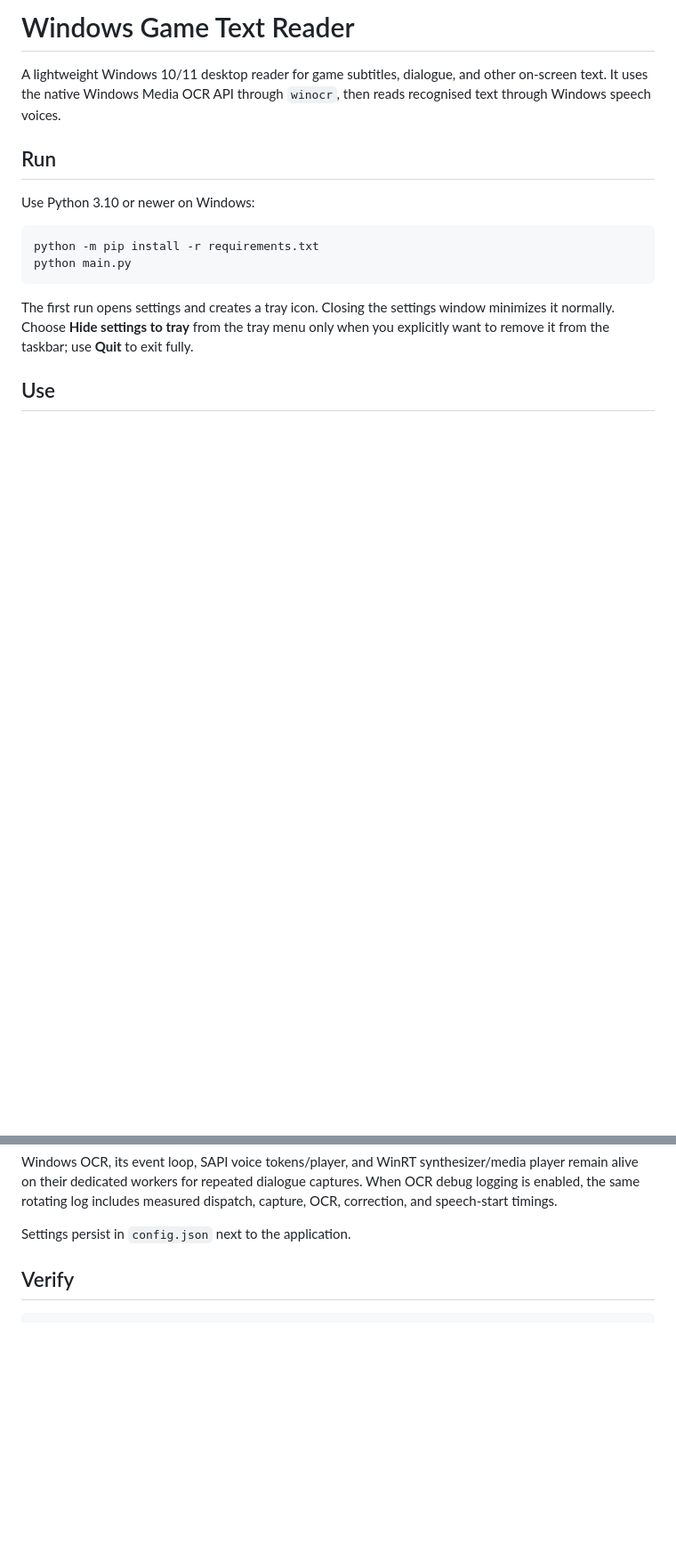
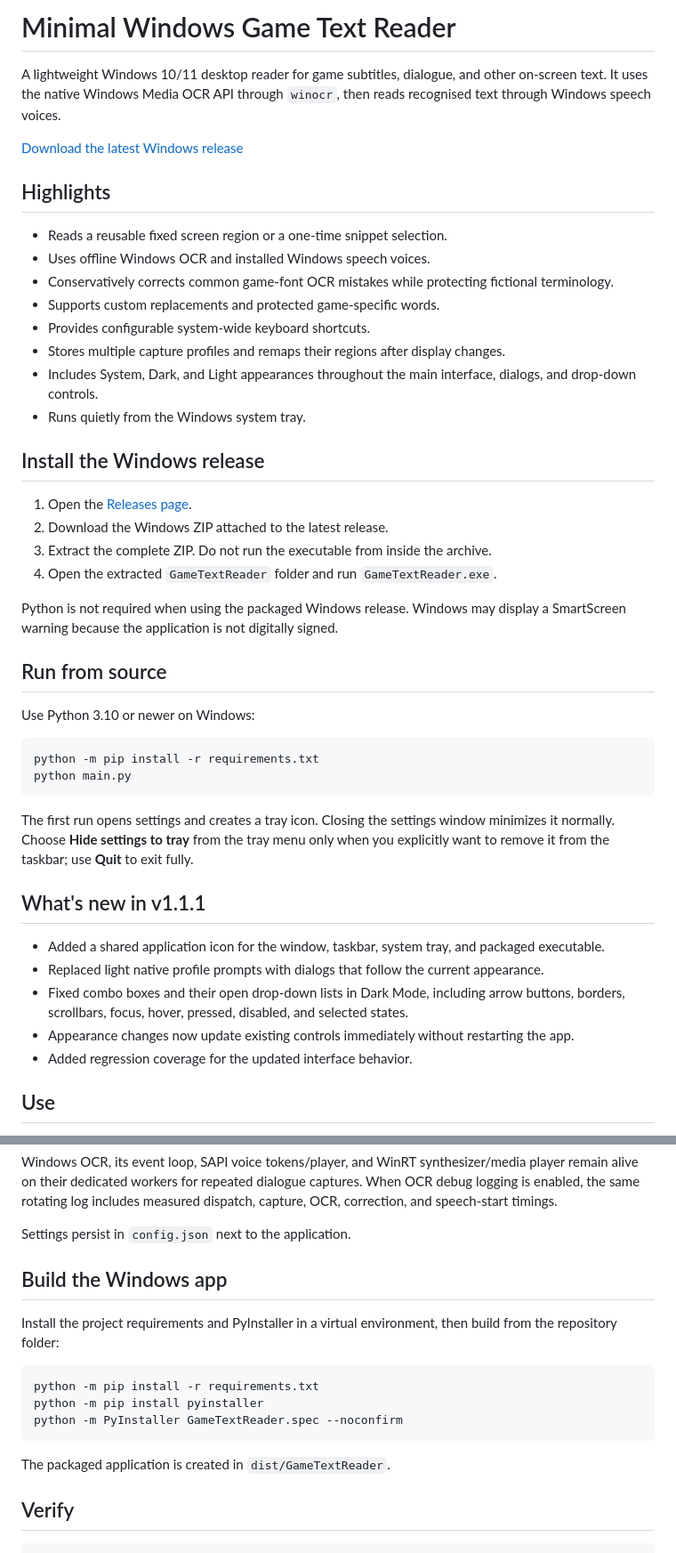
Before and after one commit to soni424/MinimalWindowsGameTextReader, a Markdown page: README.md, 2 parts joined by grey strips. Shown at 89% size. GitHub-like rendering; blank space fills up the shorter version.

Commit message:
Update README: install, highlights, and changelog
Revise README to improve user guidance and surface new features. Changes: update project title; add download link and Highlights; provide step-by-step Windows release install instructions and build instructions using PyInstaller; note Python not required for packaged release; add "What's new in v1.1.1" changelog entries; clarify appearance behavior and UI details; small reorganization and wording improvements for clarity.

````diff
--- a/README.md
+++ b/README.md
@@ -1,8 +1,30 @@
-# Windows Game Text Reader
+# Minimal Windows Game Text Reader
 
 A lightweight Windows 10/11 desktop reader for game subtitles, dialogue, and other on-screen text. It uses the native Windows Media OCR API through `winocr`, then reads recognised text through Windows speech voices.
 
-## Run
+[Download the latest Windows release](https://github.com/soni424/MinimalWindowsGameTextReader/releases/latest)
+
+## Highlights
+
+- Reads a reusable fixed screen region or a one-time snippet selection.
+- Uses offline Windows OCR and installed Windows speech voices.
+- Conservatively corrects common game-font OCR mistakes while protecting fictional terminology.
+- Supports custom replacements and protected game-specific words.
+- Provides configurable system-wide keyboard shortcuts.
+- Stores multiple capture profiles and remaps their regions after display changes.
+- Includes System, Dark, and Light appearances throughout the main interface, dialogs, and drop-down controls.
+- Runs quietly from the Windows system tray.
+
+## Install the Windows release
+
+1. Open the [Releases page](https://github.com/soni424/MinimalWindowsGameTextReader/releases).
+2. Download the Windows ZIP attached to the latest release.
+3. Extract the complete ZIP. Do not run the executable from inside the archive.
+4. Open the extracted `GameTextReader` folder and run `GameTextReader.exe`.
+
+Python is not required when using the packaged Windows release. Windows may display a SmartScreen warning because the application is not digitally signed.
+
+## Run from source
 
 Use Python 3.10 or newer on Windows:
 
@@ -12,6 +34,14 @@ python main.py
 ```
 
 The first run opens settings and creates a tray icon. Closing the settings window minimizes it normally. Choose **Hide settings to tray** from the tray menu only when you explicitly want to remove it from the taskbar; use **Quit** to exit fully.
+
+## What's new in v1.1.1
+
+- Added a shared application icon for the window, taskbar, system tray, and packaged executable.
+- Replaced light native profile prompts with dialogs that follow the current appearance.
+- Fixed combo boxes and their open drop-down lists in Dark Mode, including arrow buttons, borders, scrollbars, focus, hover, pressed, disabled, and selected states.
+- Appearance changes now update existing controls immediately without restarting the app.
+- Added regression coverage for the updated interface behavior.
 
 ## Use
 
@@ -53,6 +84,18 @@ Choose **Record** beside Read Fixed Box, Select a Snippet, or the optional Read
 Windows OCR, its event loop, SAPI voice tokens/player, and WinRT synthesizer/media player remain alive on their dedicated workers for repeated dialogue captures. When OCR debug logging is enabled, the same rotating log includes measured dispatch, capture, OCR, correction, and speech-start timings.
 
 Settings persist in `config.json` next to the application.
+
+## Build the Windows app
+
+Install the project requirements and PyInstaller in a virtual environment, then build from the repository folder:
+
+```powershell
+python -m pip install -r requirements.txt
+python -m pip install pyinstaller
+python -m PyInstaller GameTextReader.spec --noconfirm
+```
+
+The packaged application is created in `dist/GameTextReader`.
 
 ## Verify
 
````
Also changed, not shown: other parts of README.md (+1 -0 lines).
